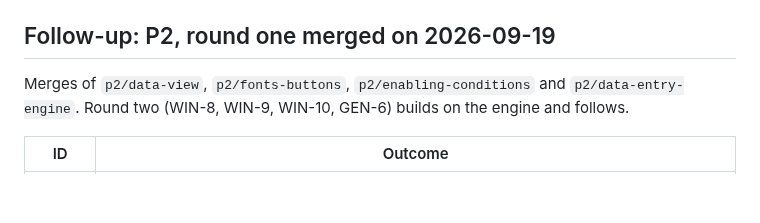
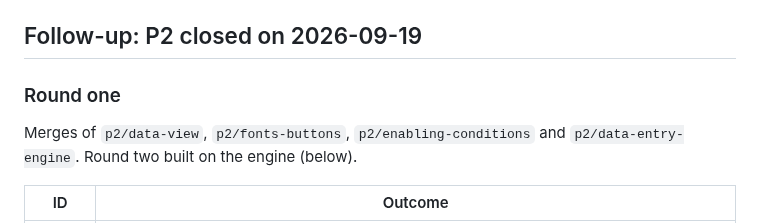
Before and after one commit to milanredele/etcs-dmi, a Markdown page: doc/AUDIT-2026-09.md, the part around one of its changes. Drawn GitHub-style; blank space fills up the shorter version.

```diff
--- a/doc/AUDIT-2026-09.md
+++ b/doc/AUDIT-2026-09.md
@@ -100,11 +100,12 @@ New open points:
 - `src/dmi.adb` ticks a fixed 50 ms per loop instead of measured time.
   `Display.C_Area.Flashing_Frame_Displayed` is dead code.
 
-## Follow-up: P2, round one merged on 2026-09-19
+## Follow-up: P2 closed on 2026-09-19
+
+### Round one
 
 Merges of `p2/data-view`, `p2/fonts-buttons`, `p2/enabling-conditions` and
-`p2/data-entry-engine`. Round two (WIN-8, WIN-9, WIN-10, GEN-6) builds on
-the engine and follows.
+`p2/data-entry-engine`. Round two built on the engine (below).
 
 | ID | Outcome |
 |---|---|
```
Also changed, not shown: other parts of doc/AUDIT-2026-09.md (+42 -0 lines), PLAN.md (+6 -1 lines), README.md (+8 -6 lines), doc/images/bench.png, doc/images/dmi_data_entry.png.
